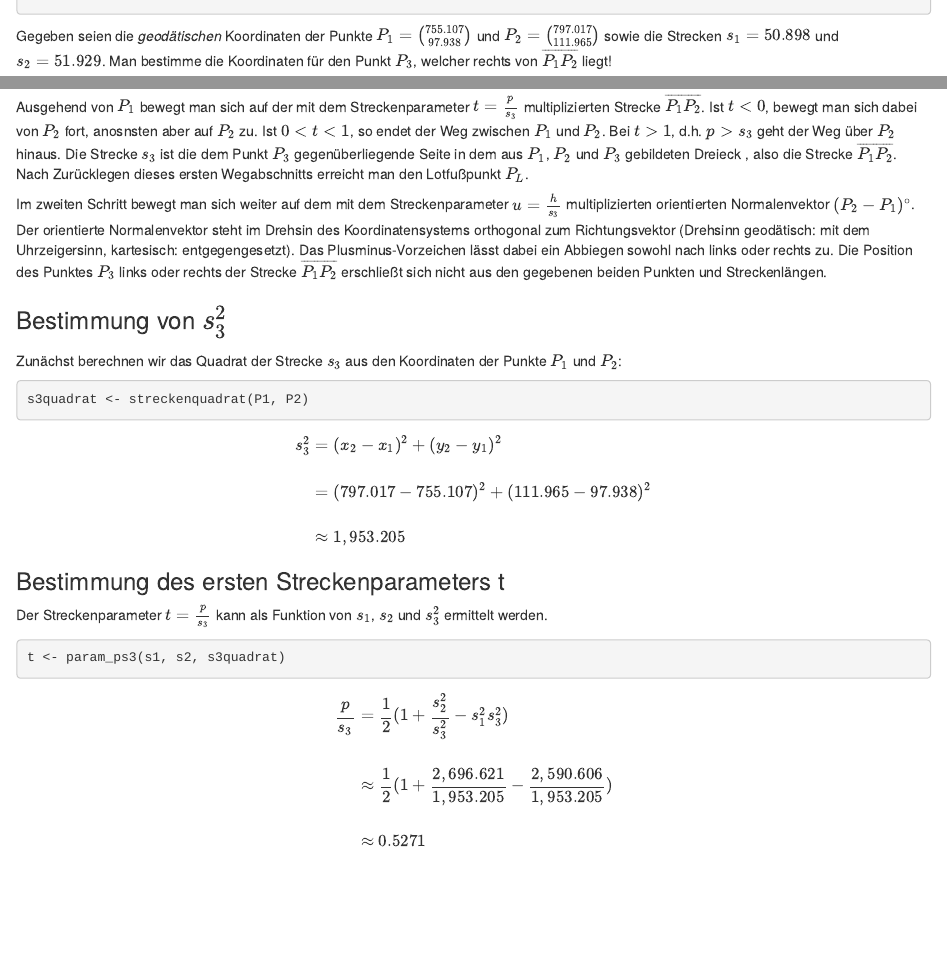
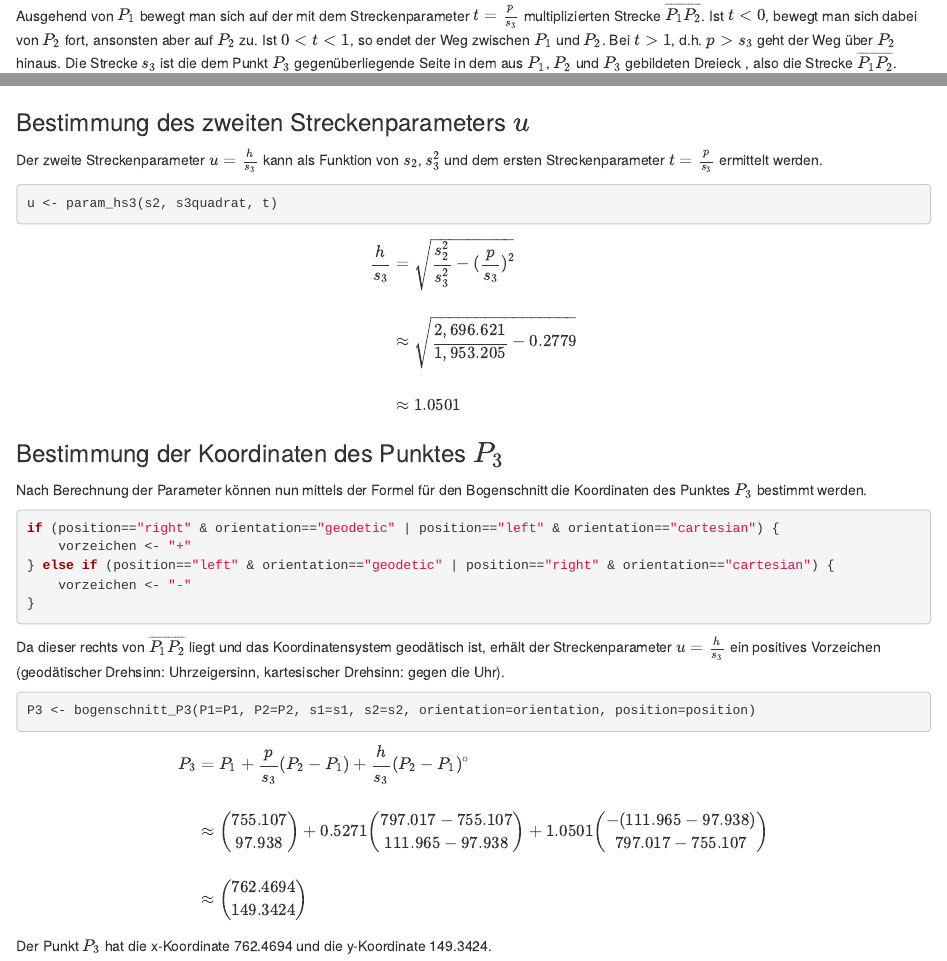
Before and after one commit to ofr1tz/MatheGIS, an R Markdown document (Bogenschnitt.Rmd): the page in a window 1100 px wide, from 330 px down before the commit and from 1350 px down after it, and a second part further down, joined at a grey line. The pictures show the output file Bogenschnitt.html that the author committed with the source, opened offline.

Commit message:
complete Bogenschnitt

````diff
--- a/Bogenschnitt.Rmd
+++ b/Bogenschnitt.Rmd
@@ -24,6 +24,6 @@ position <- "right" # Alternativen: "left" | "right" | NULL
 ```
 
-Gegeben seien die *`r if(orientation=="geodetic") "geodätischen" else if(orientation=="cartesian") "kartesischen" else "?"`* Koordinaten der Punkte $P_1=\binom{`r P1[1]`}{`r P1[2]`}$ und $P_2=\binom{`r P2[1]`}{`r P2[2]`}$ sowie die Strecken $s_1=`r s1`$ und $s_2=`r s2`$. Man bestimme die Koordinaten für den Punkt $P_3$`r if(position=="left") ", welcher links" else if(position=="right") ", welcher rechts" else ", welcher links oder rechts"` von $\overline{P_1P_2}$ liegt!
+Gegeben seien die *`r if(orientation=="geodetic") "geodätischen" else if(orientation=="cartesian") "kartesischen" else "?"`* Koordinaten der Punkte $P_1=\binom{`r P1[1]`}{`r P1[2]`}$ und $P_2=\binom{`r P2[1]`}{`r P2[2]`}$ sowie die Strecken $s_1=`r s1`$ und $s_2=`r s2`$. Man bestimme die Koordinaten für den Punkt $P_3$`r if(position=="left") ", welcher links" else if(position=="right") ", welcher rechts"` von $\overline{P_1P_2}$ liegt!
 
 ## Benötigte Erweiterungen
 ```{r requirements, message=FALSE, warning=FALSE}
@@ -46,7 +46,7 @@ $$P_3=P_1+\frac{p}{s_3}(P_2-P_1)\pm\frac{h}{s_3}(P_2-P_1)^{\circ}$$
 
 ### Beschreibung
 
-Ausgehend von $P_1$ bewegt man sich auf der mit dem Streckenparameter $t=\frac{p}{s_3}$ multiplizierten Strecke $\overline{P_1P_2}$. Ist $t<0$, bewegt man sich dabei von $P_2$ fort, anosnsten aber auf $P_2$ zu. Ist $0<t<1$, so endet der Weg zwischen $P_1$ und $P_2$. Bei $t>1$, d.h. $p>s_3$ geht der Weg über $P_2$ hinaus. Die Strecke $s_3$ ist die dem Punkt $P_3$ gegenüberliegende Seite in dem aus $P_1$, $P_2$ und $P_3$ gebildeten Dreieck , also die Strecke $\overline{P_1P_2}$. Nach Zurücklegen dieses ersten Wegabschnitts erreicht man den Lotfußpunkt $P_L$.
+Ausgehend von $P_1$ bewegt man sich auf der mit dem Streckenparameter $t=\frac{p}{s_3}$ multiplizierten Strecke $\overline{P_1P_2}$. Ist $t<0$, bewegt man sich dabei von $P_2$ fort, ansonsten aber auf $P_2$ zu. Ist $0<t<1$, so endet der Weg zwischen $P_1$ und $P_2$. Bei $t>1$, d.h. $p>s_3$ geht der Weg über $P_2$ hinaus. Die Strecke $s_3$ ist die dem Punkt $P_3$ gegenüberliegende Seite in dem aus $P_1$, $P_2$ und $P_3$ gebildeten Dreieck , also die Strecke $\overline{P_1P_2}$. Nach Zurücklegen dieses ersten Wegabschnitts erreicht man den Lotfußpunkt $P_L$.
 
 Im zweiten Schritt bewegt man sich weiter auf dem mit dem Streckenparameter $u=\frac{h}{s_3}$ multiplizierten orientierten Normalenvektor $(P_2-P_1)^{\circ}$. Der orientierte Normalenvektor steht im Drehsin des Koordinatensystems orthogonal zum Richtungsvektor (Drehsinn geodätisch: mit dem Uhrzeigersinn, kartesisch: entgegengesetzt). Das Plusminus-Vorzeichen lässt dabei ein Abbiegen sowohl nach links oder rechts zu. Die Position des Punktes $P_3$ links oder rechts der Strecke $\overline{P_1P_2}$ erschließt sich nicht aus den gegebenen beiden Punkten und Streckenlängen.
 
@@ -74,8 +74,45 @@ t <- param_ps3(s1, s2, s3quadrat)
 
 $$\begin{equation}
 \begin{split}
-\frac{p}{s_3}&=\frac{1}{2}(1+\frac{s_2^2}{s_3^2}-{s_1^2}{s_3^2})\\\\
+\frac{p}{s_3}&=\frac{1}{2}(1+\frac{s_2^2}{s_3^2}-\frac{s_1^2}{s_3^2})\\\\
 &\approx\frac{1}{2}(1+\frac{`r format(round(s2^2,4), big.mark=",")`}{`r format(round(s3quadrat,4), big.mark=",")`}-\frac{`r format(round(s1^2,4), big.mark=",")`}{`r format(round(s3quadrat,4), big.mark=",")`})\\\\
 &\approx`r format(round(t,4), big.mark=",")`
 \end{split}
 \end{equation}$$
+
+### Bestimmung des zweiten Streckenparameters $u$
+
+Der zweite Streckenparameter $u=\frac{h}{s_3}$ kann als Funktion von $s_2$, $s_3^2$ und dem ersten Streckenparameter $t=\frac{p}{s_3}$ ermittelt werden.
+
+```{r param_hs3}
+u <- param_hs3(s2, s3quadrat, t)
+```
+
+$$\begin{equation}
+\begin{split}
+\frac{h}{s_3}&=\sqrt{\frac{s_2^2}{s_3^2}-(\frac{p}{s_3})^2}\\\\
+&\approx\sqrt{\frac{`r format(round(s2^2,4), big.mark=",")`}{`r format(round(s3quadrat,4), big.mark=",")`}-`r format(round(t^2,4), big.mark=",")`}\\\\
+&\approx`r format(round(u,4), big.mark=",")`
+\end{split}
+\end{equation}$$
+
+### Bestimmung der Koordinaten des Punktes $P_3$
+
+Nach Berechnung der Parameter können nun mittels der Formel für den Bogenschnitt die Koordinaten des Punktes $P_3$ bestimmt werden.
+
+```{r sign}
+if (position=="right" & orientation=="geodetic" | position=="left" & orientation=="cartesian") {
+    vorzeichen <- "+"
+} else if (position=="left" & orientation=="geodetic" | position=="right" & orientation=="cartesian") {
+    vorzeichen <- "-"
+}
+```
+
+Da dieser `r if(position=="left") "links" else if(position=="right") "rechts"` von $\overline{P_1P_2}$ liegt und das Koordinatensystem `r if(orientation=="geodetic") "geodätisch" else if(orientation=="cartesian") "kartesisch" else "?"` ist, erhält der Streckenparameter $u=\frac{h}{s_3}$ ein `r if(vorzeichen=="+") "positives" else if(vorzeichen=="-") "negatives"` Vorzeichen (geodätischer Drehsinn: Uhrzeigersinn, kartesischer Drehsinn: gegen die Uhr).
+
+```{r bogenschnitt}
+P3 <- bogenschnitt_P3(P1=P1, P2=P2, s1=s1, s2=s2, orientation=orientation, position=position)
+```
+
+$$\begin{equation}
+\begin{split}
@@ -81,0 +120,7 @@ $$\begin{equation}
+&\approx\binom{`r P1[1]`}{`r P1[2]`}+`r format(round(t,4), big.mark=",")`\binom{`r P2[1]`-`r P1[1]`}{`r P2[2]`-`r P1[2]`}`r vorzeichen``r format(round(u,4), big.mark=",")`\binom{-(`r P2[2]`-`r P1[2]`)}{`r P2[1]`-`r P1[1]`}\\\\
+&\approx\binom{`r format(round(P3[1],4), big.mark=",")`}{`r format(round(P3[2],4), big.mark=",")`}
+\end{split}
+\end{equation}$$
+
+
+Der Punkt $P_3$ hat die x-Koordinate `r format(round(P3[1],4), big.mark=",")` und die y-Koordinate `r format(round(P3[2],4), big.mark=",")`.
--- a/MatheGIS.R
+++ b/MatheGIS.R
@@ -115,20 +115,17 @@ polaraufnahme <- function(
 ### Die Punkte P1 und P2 bekannt, die Strecken s1 und s2 sind gemessen.
 ### Gesucht ist der Punkt P3.
 
-
-
-
-
 # Berechnet den Punkt P3 aus P1, P2, s1 und s2
 bogenschnitt_P3 <- function(P1, P2, s1, s2, orientation, position) {
-    if (position=="right" & orientation=="geodetic" |
-        position=="left" & orientation=="cartesian") sign <- 1
-    if (position=="left" & orientation=="geodetic" |
-        position=="right" & orientation=="cartesian") sign <- -1
+    if (position=="right" & orientation=="geodetic" | position=="left" & orientation=="cartesian") {
+        sign <- 1
+    } else if (position=="left" & orientation=="geodetic" | position=="right" & orientation=="cartesian") {
+        sign <- -1
+    } else stop("Invalid position or orientation.")
 
     s3square <- streckenquadrat(P1, P2)
     t <- param_ps3(s1, s2, s3square)
-    u <- param_hs3(s1, s2, s3square, t)
+    u <- param_hs3(s2, s3square, t)
 
     P1+t*(P2-P1)+sign*u*onv(P2-P1)
 }
````
Also changed, not shown: Bogenschnitt.html, Bogenschnitt.Rmd (5 more changed lines), MatheGIS.R (4 more changed lines).
